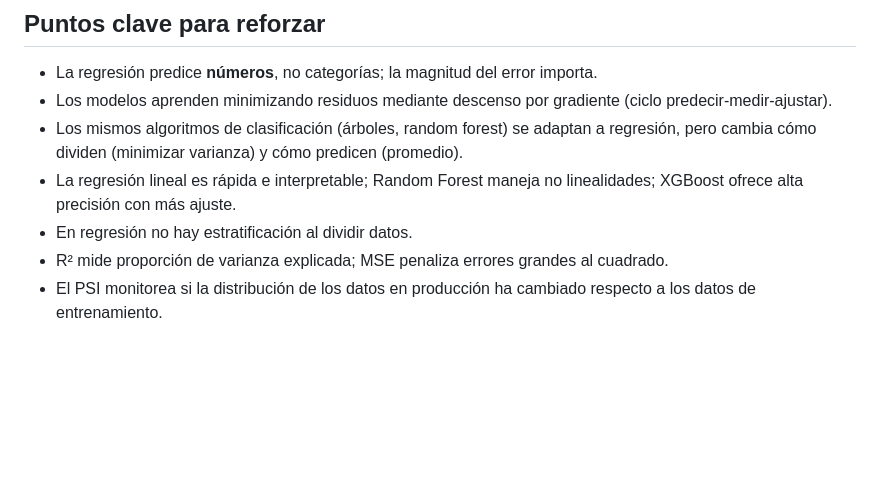
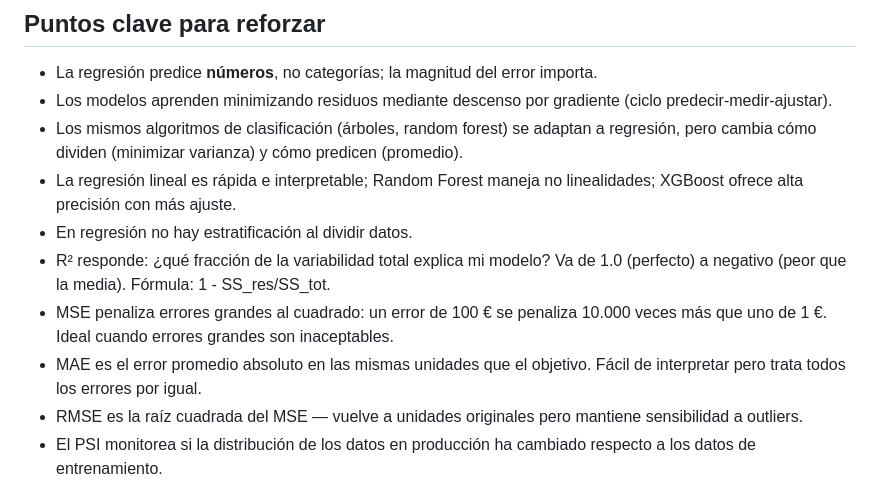
Before and after one commit to 4GeeksAcademy/dsmora-aie-pt-02, a Markdown page: class_57/resume_01.md, the part around one of its changes. Rendered like a GitHub page; blank space fills up the shorter version.

```diff
--- a/class_57/resume_01.md
+++ b/class_57/resume_01.md
@@ -349,7 +449,10 @@ Preguntar a la clase:
 - Los mismos algoritmos de clasificación (árboles, random forest) se adaptan a regresión, pero cambia cómo dividen (minimizar varianza) y cómo predicen (promedio).
 - La regresión lineal es rápida e interpretable; Random Forest maneja no linealidades; XGBoost ofrece alta precisión con más ajuste.
 - En regresión no hay estratificación al dividir datos.
-- R² mide proporción de varianza explicada; MSE penaliza errores grandes al cuadrado.
+- R² responde: ¿qué fracción de la variabilidad total explica mi modelo? Va de 1.0 (perfecto) a negativo (peor que la media). Fórmula: 1 - SS_res/SS_tot.
+- MSE penaliza errores grandes al cuadrado: un error de 100 € se penaliza 10.000 veces más que uno de 1 €. Ideal cuando errores grandes son inaceptables.
+- MAE es el error promedio absoluto en las mismas unidades que el objetivo. Fácil de interpretar pero trata todos los errores por igual.
+- RMSE es la raíz cuadrada del MSE — vuelve a unidades originales pero mantiene sensibilidad a outliers.
 - El PSI monitorea si la distribución de los datos en producción ha cambiado respecto a los datos de entrenamiento.
 
 ## Bloque opcional: series temporales (lectura 4Geeks)
```
Also changed, not shown: other parts of class_57/resume_01.md (+111 -11 lines).
